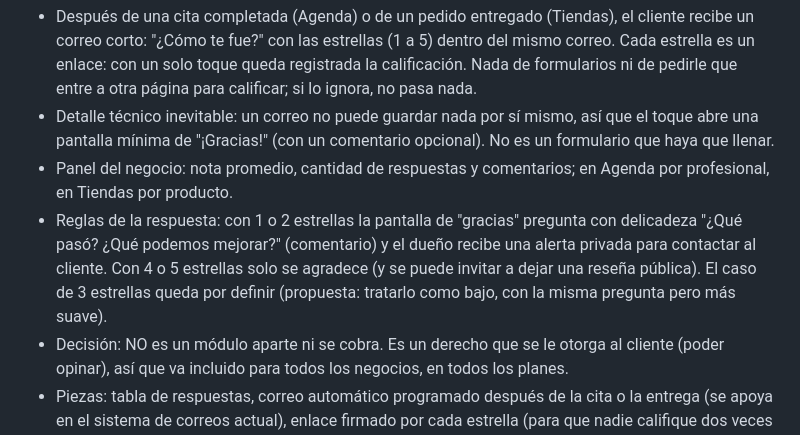
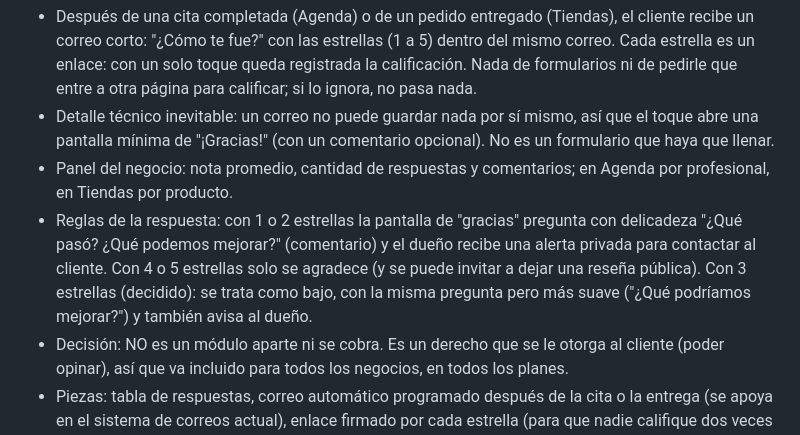
Before and after one commit to jgarciaanria-dot/annly-app, a Markdown page: docs/PLANES.md, the part around the change. GitHub-like rendering.

Commit message:
Docs: decidido el caso de 3 estrellas en las opiniones de clientes (#114)
Claude-Session: https://claude.ai/code/session_01LiQzznVwK9VeZuioG1SvHy

Co-authored-by: Claude <noreply@anthropic.com>

```diff
--- a/docs/PLANES.md
+++ b/docs/PLANES.md
@@ -118,7 +118,7 @@ Pendiente de construir. Hoy no existe nada parecido (ni calificaciones, ni encue
 - Después de una cita completada (Agenda) o de un pedido entregado (Tiendas), el cliente recibe un correo corto: "¿Cómo te fue?" con las estrellas (1 a 5) dentro del mismo correo. Cada estrella es un enlace: con un solo toque queda registrada la calificación. Nada de formularios ni de pedirle que entre a otra página para calificar; si lo ignora, no pasa nada.
 - Detalle técnico inevitable: un correo no puede guardar nada por sí mismo, así que el toque abre una pantalla mínima de "¡Gracias!" (con un comentario opcional). No es un formulario que haya que llenar.
 - Panel del negocio: nota promedio, cantidad de respuestas y comentarios; en Agenda por profesional, en Tiendas por producto.
-- Reglas de la respuesta: con 1 o 2 estrellas la pantalla de "gracias" pregunta con delicadeza "¿Qué pasó? ¿Qué podemos mejorar?" (comentario) y el dueño recibe una alerta privada para contactar al cliente. Con 4 o 5 estrellas solo se agradece (y se puede invitar a dejar una reseña pública). El caso de 3 estrellas queda por definir (propuesta: tratarlo como bajo, con la misma pregunta pero más suave).
+- Reglas de la respuesta: con 1 o 2 estrellas la pantalla de "gracias" pregunta con delicadeza "¿Qué pasó? ¿Qué podemos mejorar?" (comentario) y el dueño recibe una alerta privada para contactar al cliente. Con 4 o 5 estrellas solo se agradece (y se puede invitar a dejar una reseña pública). Con 3 estrellas (decidido): se trata como bajo, con la misma pregunta pero más suave ("¿Qué podríamos mejorar?") y también avisa al dueño.
 - Decisión: NO es un módulo aparte ni se cobra. Es un derecho que se le otorga al cliente (poder opinar), así que va incluido para todos los negocios, en todos los planes.
 - Piezas: tabla de respuestas, correo automático programado después de la cita o la entrega (se apoya en el sistema de correos actual), enlace firmado por cada estrella (para que nadie califique dos veces ni por otro cliente) y la sección en el panel. Mientras no exista, el bot dice que las ideas se envían a soporte@annly.app.
 
```
